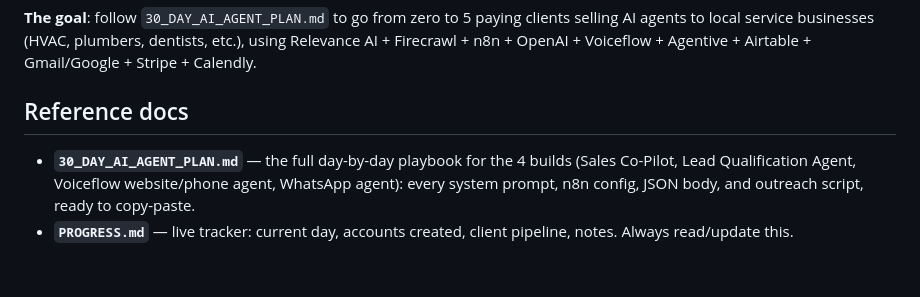
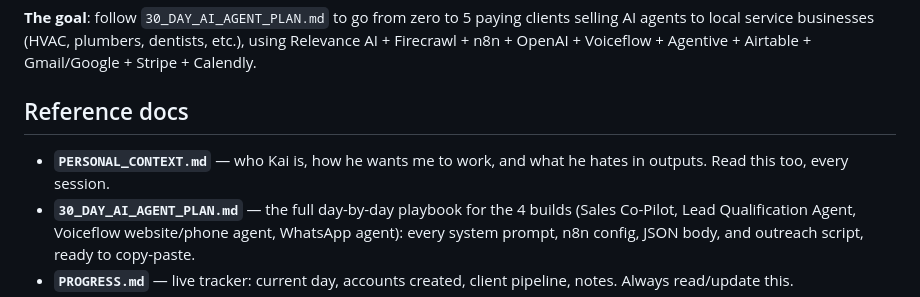
Before and after one commit to kaibuck/Zenith-AI-agency, a Markdown page: CLAUDE.md, the part around the change. Drawn GitHub-style; blank space fills up the shorter version.

Commit message:
Add personal context file from interview, link it from CLAUDE.md
Captures working style, preferences, and pet peeves so future
sessions can match Kai's voice and expectations without re-asking.

```diff
--- a/CLAUDE.md
+++ b/CLAUDE.md
@@ -10,6 +10,8 @@ Agentive + Airtable + Gmail/Google + Stripe + Calendly.
 
 ## Reference docs
 
+- **`PERSONAL_CONTEXT.md`** — who Kai is, how he wants me to work, and what
+  he hates in outputs. Read this too, every session.
 - **`30_DAY_AI_AGENT_PLAN.md`** — the full day-by-day playbook for the 4
   builds (Sales Co-Pilot, Lead Qualification Agent, Voiceflow website/phone
   agent, WhatsApp agent): every system prompt, n8n config, JSON body, and
```
Also changed, not shown: PERSONAL_CONTEXT.md (added, +57 -0 lines).
